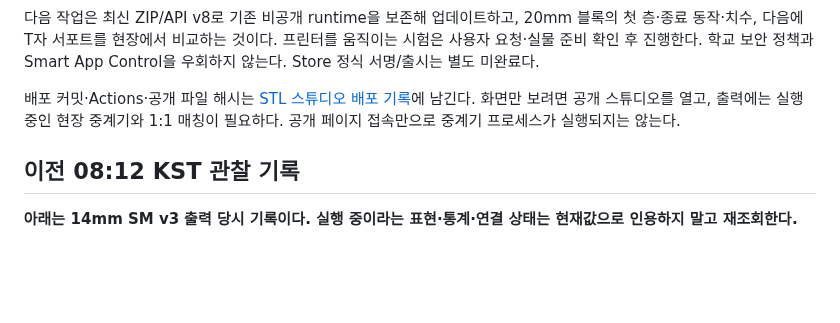
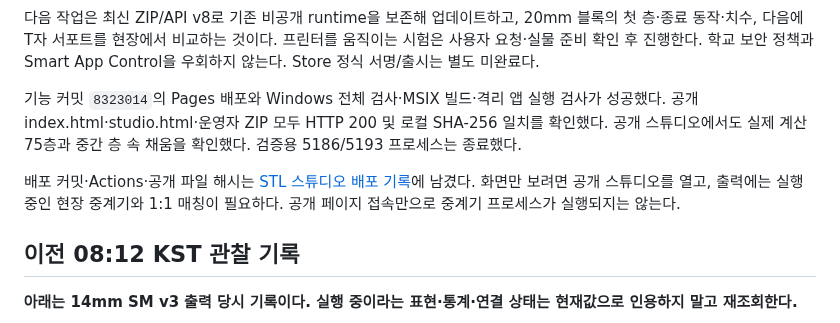
Before and after one commit to hichoni/3d-modeling, a Markdown page: docs/HANDOFF.md, the part around the change. Rendered like a GitHub page; blank space fills up the shorter version.

```diff
--- a/docs/HANDOFF.md
+++ b/docs/HANDOFF.md
@@ -15,7 +15,9 @@
 
 다음 작업은 최신 ZIP/API v8로 기존 비공개 runtime을 보존해 업데이트하고, 20mm 블록의 첫 층·종료 동작·치수, 다음에 T자 서포트를 현장에서 비교하는 것이다. 프린터를 움직이는 시험은 사용자 요청·실물 준비 확인 후 진행한다. 학교 보안 정책과 Smart App Control을 우회하지 않는다. Store 정식 서명/출시는 별도 미완료다.
 
-배포 커밋·Actions·공개 파일 해시는 [STL 스튜디오 배포 기록](STL_STUDIO_RELEASE_2026-10-21.md)에 남긴다. 화면만 보려면 공개 스튜디오를 열고, 출력에는 실행 중인 현장 중계기와 1:1 매칭이 필요하다. 공개 페이지 접속만으로 중계기 프로세스가 실행되지는 않는다.
+기능 커밋 `8323014`의 Pages 배포와 Windows 전체 검사·MSIX 빌드·격리 앱 실행 검사가 성공했다. 공개 index.html·studio.html·운영자 ZIP 모두 HTTP 200 및 로컬 SHA-256 일치를 확인했다. 공개 스튜디오에서도 실제 계산 75층과 중간 층 속 채움을 확인했다. 검증용 5186/5193 프로세스는 종료했다.
+
+배포 커밋·Actions·공개 파일 해시는 [STL 스튜디오 배포 기록](STL_STUDIO_RELEASE_2026-10-21.md)에 남겼다. 화면만 보려면 공개 스튜디오를 열고, 출력에는 실행 중인 현장 중계기와 1:1 매칭이 필요하다. 공개 페이지 접속만으로 중계기 프로세스가 실행되지는 않는다.
 
 ## 이전 08:12 KST 관찰 기록
 
```
Also changed, not shown: docs/STL_STUDIO_RELEASE_2026-10-21.md (+18 -3 lines), docs/images/stl-studio-2026-10-21.png (added).
